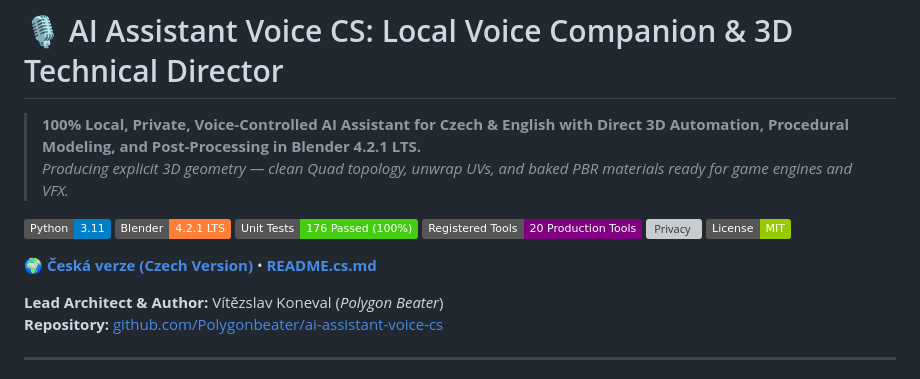
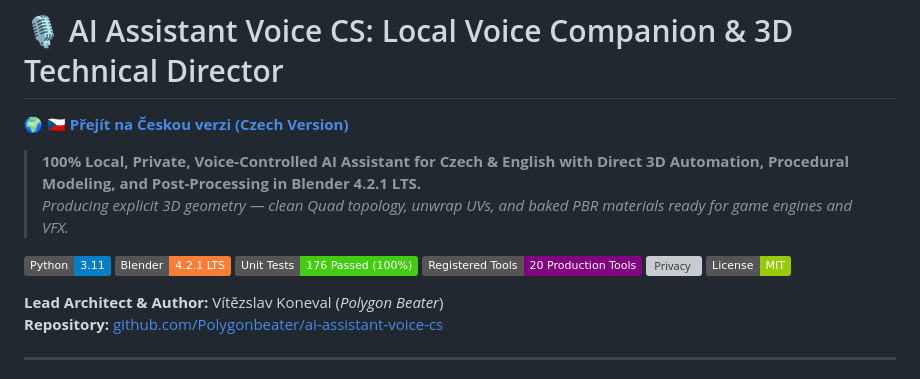
Before and after one commit to Polygonbeater/ai-assistant-voice-cs, a Markdown page: README.md, the part around the change. GitHub-like rendering; badges without logos; grey boxes are pictures that could not be loaded.

```diff
--- a/README.md
+++ b/README.md
@@ -1,4 +1,6 @@
 # 🎙️ AI Assistant Voice CS: Local Voice Companion & 3D Technical Director
+
+🌍 **[🇨🇿 Přejít na Českou verzi (Czech Version)](README.cs.md)**
 
 > **100% Local, Private, Voice-Controlled AI Assistant for Czech & English with Direct 3D Automation, Procedural Modeling, and Post-Processing in Blender 4.2.1 LTS.**
 > *Producing explicit 3D geometry — clean Quad topology, unwrap UVs, and baked PBR materials ready for game engines and VFX.*
@@ -9,8 +11,6 @@
 [![Tools](https://img.shields.io/badge/Registered%20Tools-20%20Production%20Tools-purple.svg)]()
 [![Privacy](https://img.shields.io/badge/Privacy-100%25%20Offline%20%2F%20Zero%20Cloud-success.svg)]()
 [![License](https://img.shields.io/badge/License-MIT-green.svg)]()
-
-🌍 **[Česká verze (Czech Version)](#česká-verze)** • **[README.cs.md](README.cs.md)**
 
 **Lead Architect & Author:** Vítězslav Koneval (*Polygon Beater*)
 **Repository:** [github.com/Polygonbeater/ai-assistant-voice-cs](https://github.com/Polygonbeater/ai-assistant-voice-cs)
```
Also changed, not shown: README.cs.md (+2 -2 lines).
